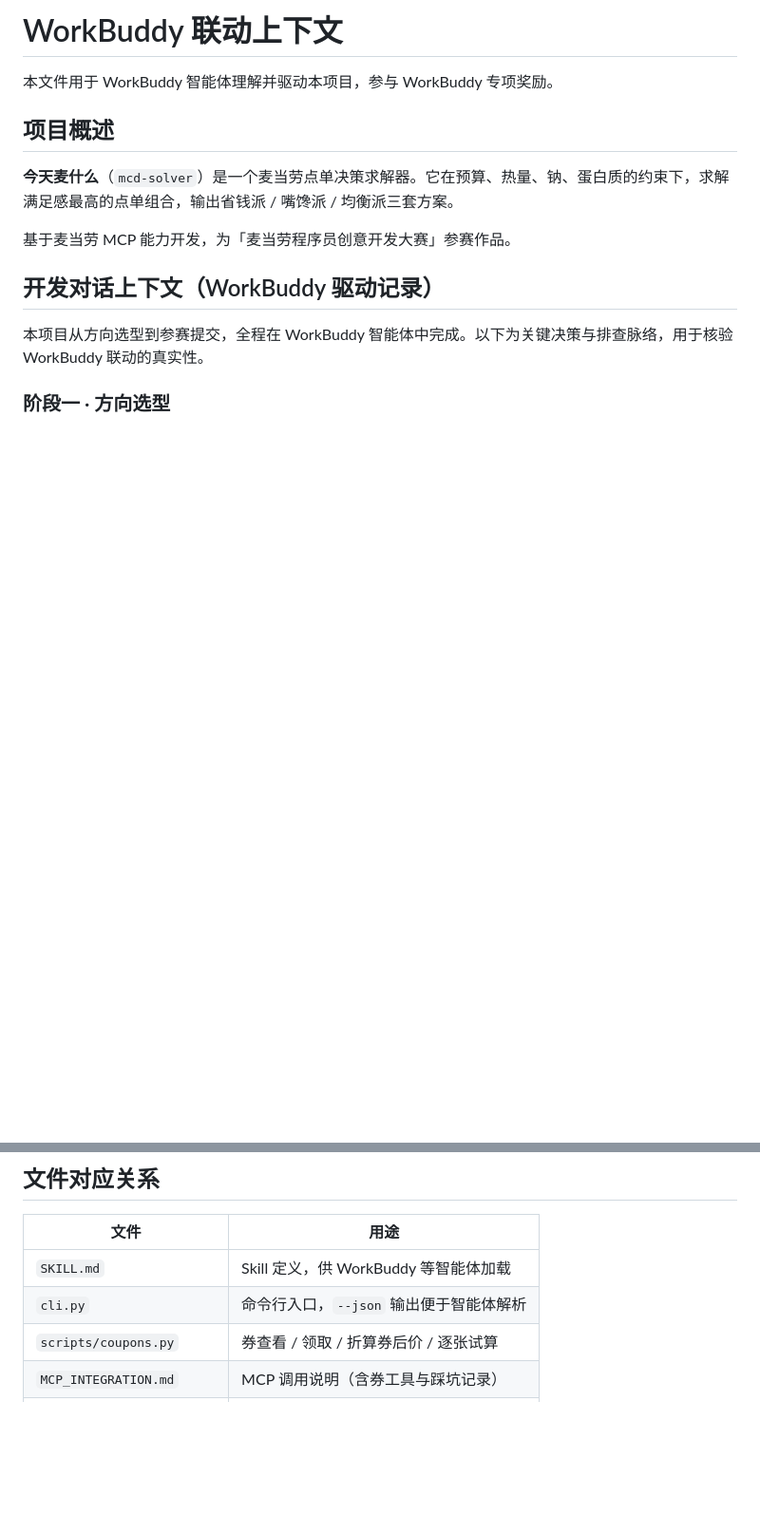
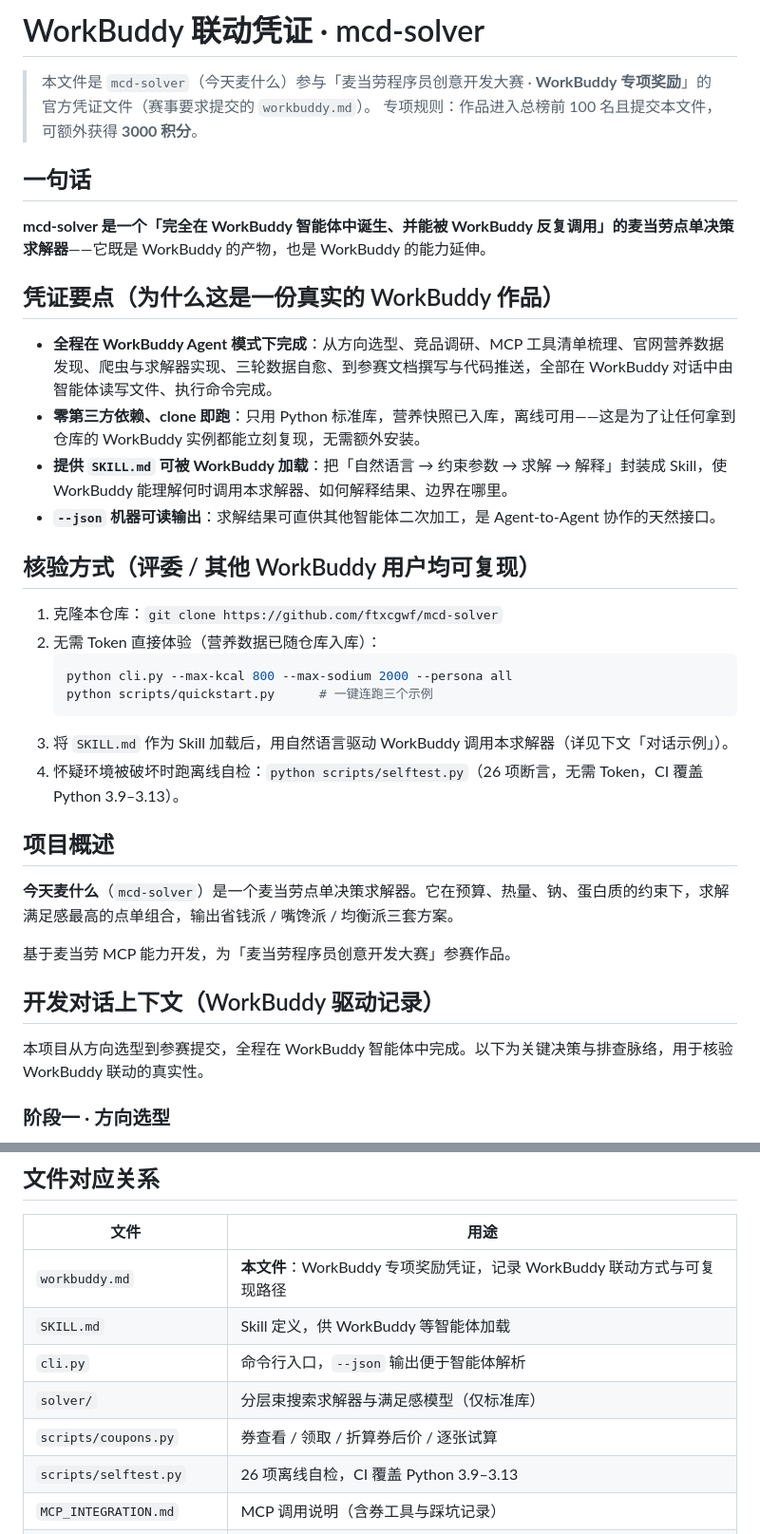
Before and after one commit to ftxcgwf/mcd-solver, a Markdown page: workbuddy.md, 2 parts joined by grey strips. Shown at 95% size. Rendered like a GitHub page; blank space fills up the shorter version.

Commit message:
docs(workbuddy): 强化 workbuddy.md 作为 WorkBuddy 专项奖励凭证
- 明确凭证属性与可复现核验步骤
- 补充文件对应关系，标注本文件即专项奖励凭证
- 保留完整 WorkBuddy 驱动开发脉络与对话示例

````diff
--- a/workbuddy.md
+++ b/workbuddy.md
@@ -1,6 +1,29 @@
-# WorkBuddy 联动上下文
+# WorkBuddy 联动凭证 · mcd-solver
 
-本文件用于 WorkBuddy 智能体理解并驱动本项目，参与 WorkBuddy 专项奖励。
+> 本文件是 `mcd-solver`（今天麦什么）参与「麦当劳程序员创意开发大赛 · **WorkBuddy 专项奖励**」的官方凭证文件（赛事要求提交的 `workbuddy.md`）。
+> 专项规则：作品进入总榜前 100 名且提交本文件，可额外获得 **3000 积分**。
+
+## 一句话
+
+**mcd-solver 是一个「完全在 WorkBuddy 智能体中诞生、并能被 WorkBuddy 反复调用」的麦当劳点单决策求解器**——它既是 WorkBuddy 的产物，也是 WorkBuddy 的能力延伸。
+
+## 凭证要点（为什么这是一份真实的 WorkBuddy 作品）
+
+- **全程在 WorkBuddy Agent 模式下完成**：从方向选型、竞品调研、MCP 工具清单梳理、官网营养数据发现、爬虫与求解器实现、三轮数据自愈、到参赛文档撰写与代码推送，全部在 WorkBuddy 对话中由智能体读写文件、执行命令完成。
+- **零第三方依赖、clone 即跑**：只用 Python 标准库，营养快照已入库，离线可用——这是为了让任何拿到仓库的 WorkBuddy 实例都能立刻复现，无需额外安装。
+- **提供 `SKILL.md` 可被 WorkBuddy 加载**：把「自然语言 → 约束参数 → 求解 → 解释」封装成 Skill，使 WorkBuddy 能理解何时调用本求解器、如何解释结果、边界在哪里。
+- **`--json` 机器可读输出**：求解结果可直供其他智能体二次加工，是 Agent-to-Agent 协作的天然接口。
+
+## 核验方式（评委 / 其他 WorkBuddy 用户均可复现）
+
+1. 克隆本仓库：`git clone https://github.com/ftxcgwf/mcd-solver`
+2. 无需 Token 直接体验（营养数据已随仓库入库）：
+   ```bash
+   python cli.py --max-kcal 800 --max-sodium 2000 --persona all
+   python scripts/quickstart.py      # 一键连跑三个示例
+   ```
+3. 将 `SKILL.md` 作为 Skill 加载后，用自然语言驱动 WorkBuddy 调用本求解器（详见下文「对话示例」）。
+4. 怀疑环境被破坏时跑离线自检：`python scripts/selftest.py`（26 项断言，无需 Token，CI 覆盖 Python 3.9–3.13）。
 
 ## 项目概述
 
@@ -148,9 +171,12 @@ WorkBuddy 在向用户转述结果时，建议遵循：
 
 | 文件 | 用途 |
 |---|---|
+| `workbuddy.md` | **本文件**：WorkBuddy 专项奖励凭证，记录 WorkBuddy 联动方式与可复现路径 |
 | `SKILL.md` | Skill 定义，供 WorkBuddy 等智能体加载 |
 | `cli.py` | 命令行入口，`--json` 输出便于智能体解析 |
+| `solver/` | 分层束搜索求解器与满足感模型（仅标准库） |
 | `scripts/coupons.py` | 券查看 / 领取 / 折算券后价 / 逐张试算 |
+| `scripts/selftest.py` | 26 项离线自检，CI 覆盖 Python 3.9–3.13 |
 | `MCP_INTEGRATION.md` | MCP 调用说明（含券工具与踩坑记录） |
 | `mcp-config.example.json` | 脱敏 MCP 配置示例 |
 | `CONTEST_DECLARATION.md` | 赛事方统一参赛声明（内容不可改动） |
````
